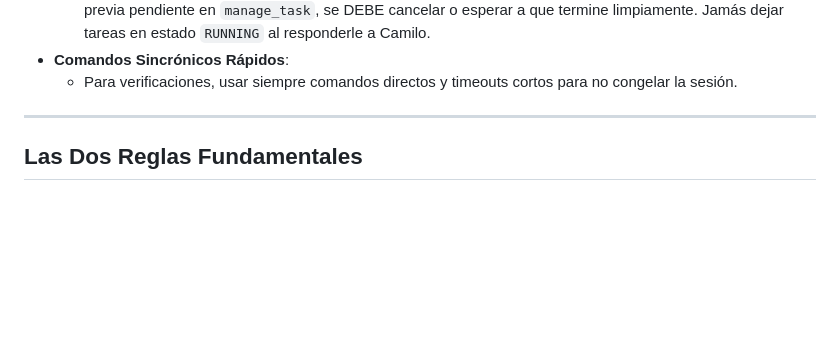
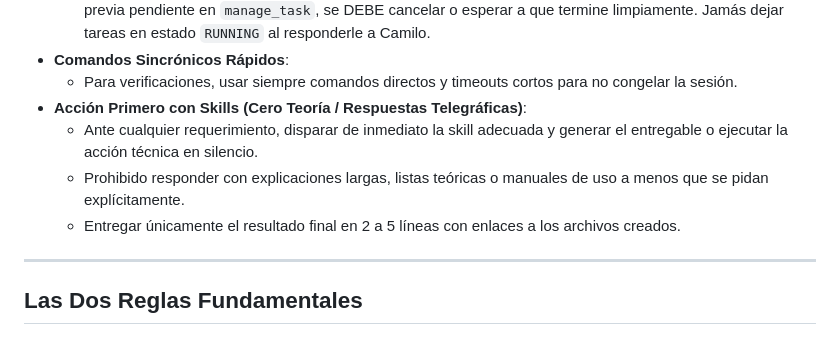
Before and after one commit to javiermurciae-source/agente, a Markdown page: AGENTS.md, the part around the change. Rendered like a GitHub page; blank space fills up the shorter version.

Commit message:
feat(reglas): politica estricta Action-First con skills y respuestas telegraficas

```diff
--- a/AGENTS.md
+++ b/AGENTS.md
@@ -28,6 +28,10 @@
   - **Verificación obligatoria previa**: Antes de ejecutar cualquier tarea o comando nuevo, si existe alguna tarea previa pendiente en `manage_task`, se DEBE cancelar o esperar a que termine limpiamente. Jamás dejar tareas en estado `RUNNING` al responderle a Camilo.
 - **Comandos Sincrónicos Rápidos**:
   - Para verificaciones, usar siempre comandos directos y timeouts cortos para no congelar la sesión.
+- **Acción Primero con Skills (Cero Teoría / Respuestas Telegráficas)**:
+  - Ante cualquier requerimiento, disparar de inmediato la skill adecuada y generar el entregable o ejecutar la acción técnica en silencio.
+  - Prohibido responder con explicaciones largas, listas teóricas o manuales de uso a menos que se pidan explícitamente.
+  - Entregar únicamente el resultado final en 2 a 5 líneas con enlaces a los archivos creados.
 
 ---
 
```
Also changed, not shown: GEMINI.md (+4 -0 lines), memoria/MEMORIA.md (+5 -5 lines).
